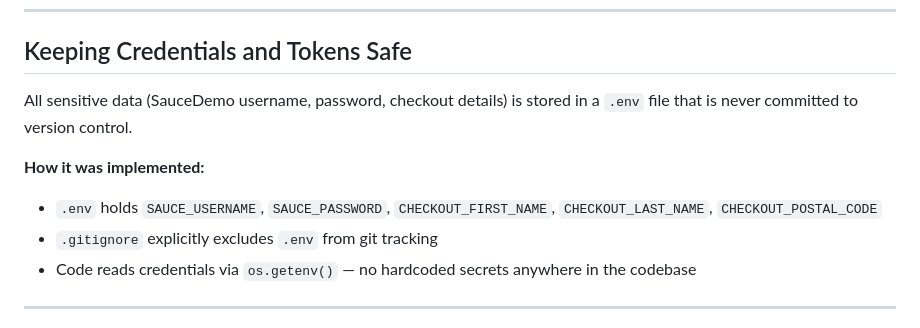
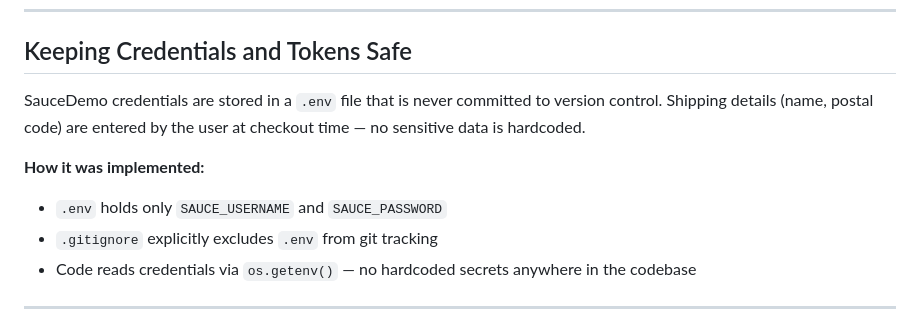
Before and after one commit to eliah-shammah-projects/SauceFlow-E2E, a Markdown page: ecommerce-automation-hub/ai_usage.md, the part around the change. Drawn GitHub-style.

Commit message:
update ai_usage.md to remove deprecated checkout env vars
Co-Authored-By: Claude Sonnet 4.6 <noreply@anthropic.com>

```diff
--- a/ecommerce-automation-hub/ai_usage.md
+++ b/ecommerce-automation-hub/ai_usage.md
@@ -67,10 +67,10 @@ Claude suggested port `5000` (Flask default) for running the app. The developer
 
 ## Keeping Credentials and Tokens Safe
 
-All sensitive data (SauceDemo username, password, checkout details) is stored in a `.env` file that is never committed to version control.
+SauceDemo credentials are stored in a `.env` file that is never committed to version control. Shipping details (name, postal code) are entered by the user at checkout time — no sensitive data is hardcoded.
 
 **How it was implemented:**
-- `.env` holds `SAUCE_USERNAME`, `SAUCE_PASSWORD`, `CHECKOUT_FIRST_NAME`, `CHECKOUT_LAST_NAME`, `CHECKOUT_POSTAL_CODE`
+- `.env` holds only `SAUCE_USERNAME` and `SAUCE_PASSWORD`
 - `.gitignore` explicitly excludes `.env` from git tracking
 - Code reads credentials via `os.getenv()` — no hardcoded secrets anywhere in the codebase
 
```
